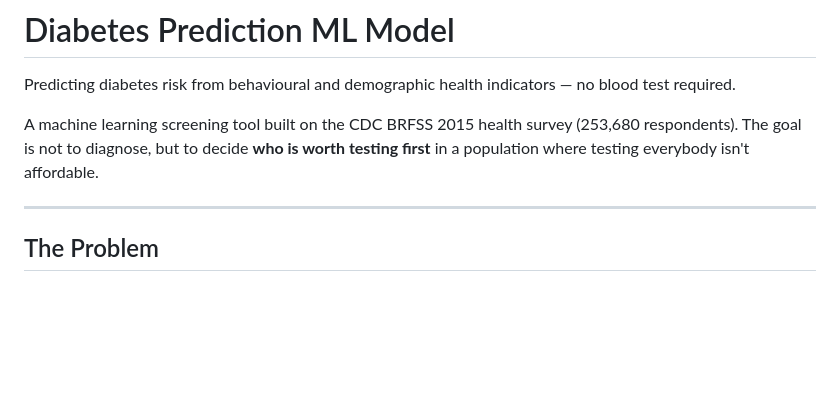
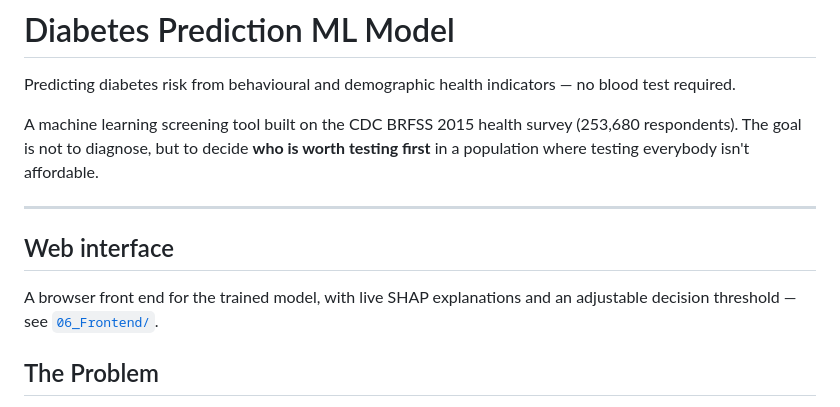
Before and after one commit to farismqureshi/Diabetes-Prediction-ML-Model, a Markdown page: README.md, the part around the change. Drawn GitHub-style; blank space fills up the shorter version.

Commit message:
Add web interface section to README
Added a section about the web interface for the model.

```diff
--- a/README.md
+++ b/README.md
@@ -5,6 +5,11 @@ Predicting diabetes risk from behavioural and demographic health indicators —
 A machine learning screening tool built on the CDC BRFSS 2015 health survey (253,680 respondents). The goal is not to diagnose, but to decide **who is worth testing first** in a population where testing everybody isn't affordable.
 
 ---
+
+## Web interface
+
+A browser front end for the trained model, with live SHAP explanations and an
+adjustable decision threshold — see [`06_Frontend/`](06_Frontend/).
 
 ## The Problem
 
```
